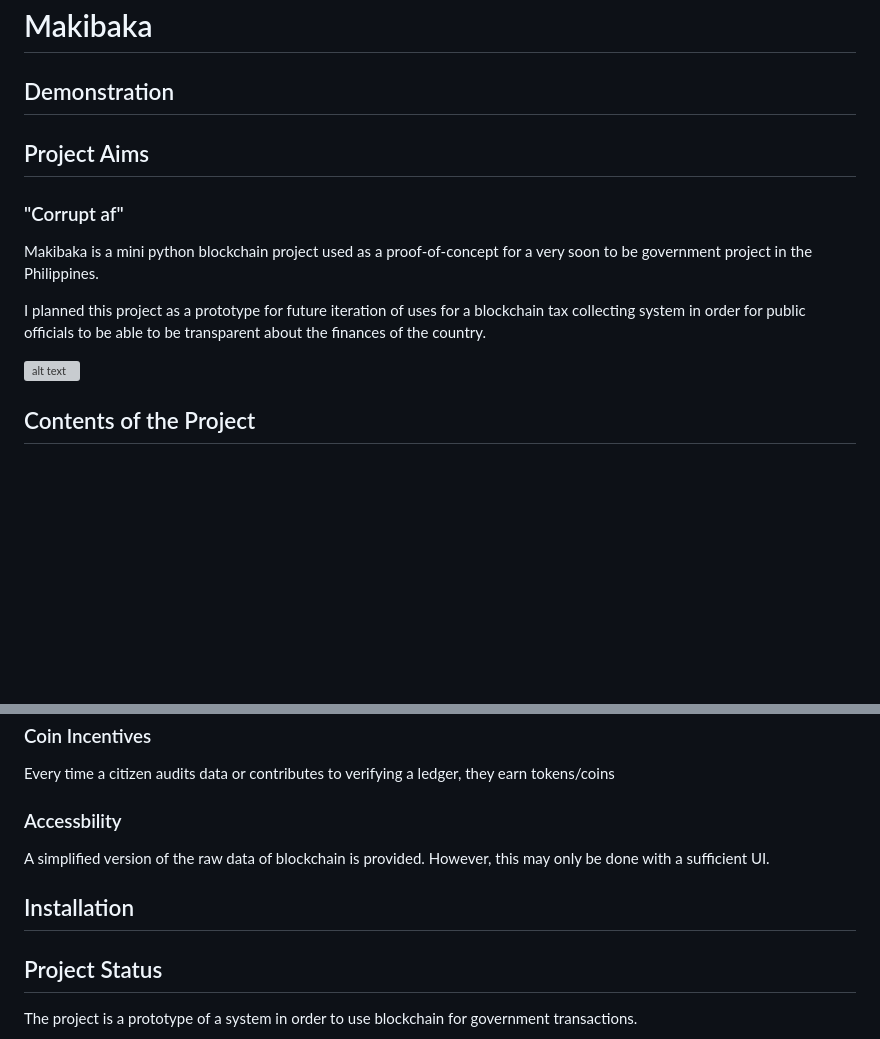
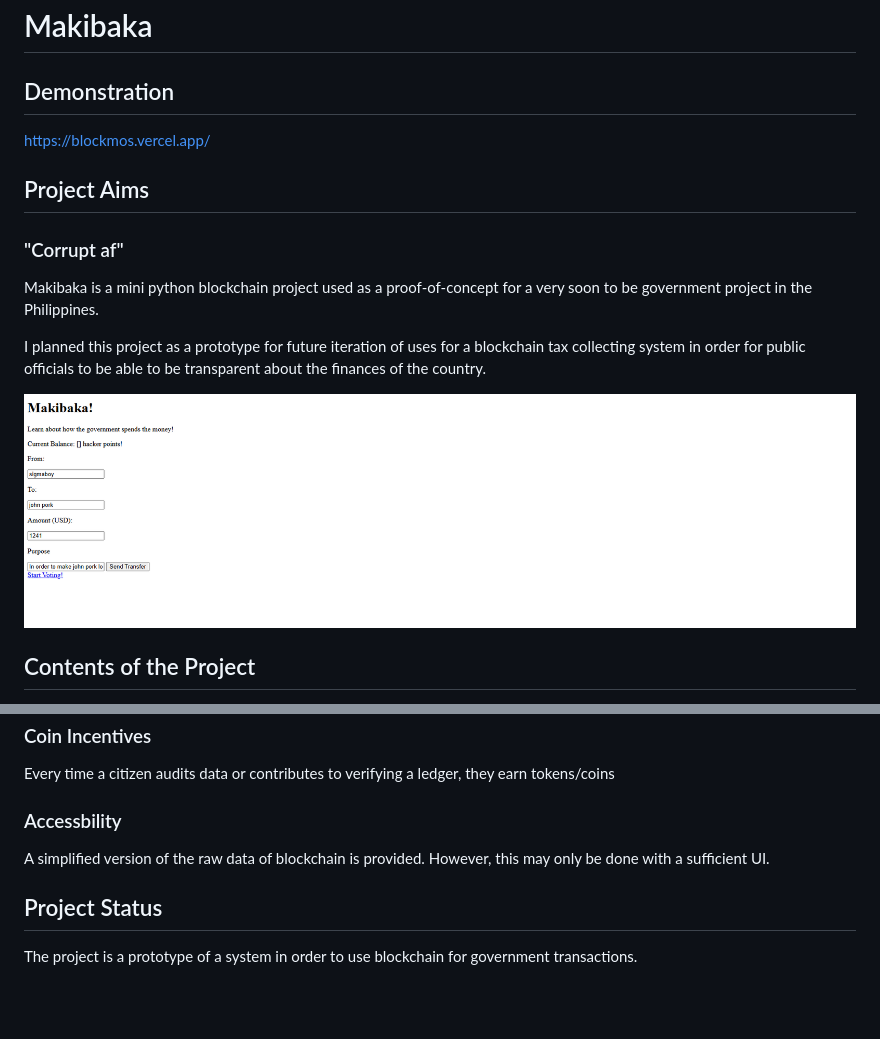
Before and after one commit to Niqtan/Blockmos, a Markdown page: README.md, 2 parts joined by grey strips. Drawn GitHub-style; pictures changed too: images/image-1.png (added); blank space fills up the shorter version; grey boxes are pictures that could not be loaded.

Commit message:
added vercel

```diff
--- a/README.md
+++ b/README.md
@@ -1,6 +1,7 @@
 # Makibaka
 
 ## Demonstration
+https://blockmos.vercel.app/
 
 ## Project Aims
 
@@ -10,7 +11,7 @@ Makibaka is a mini python blockchain project used as a proof-of-concept for a ve
 
 I planned this project as a prototype for future iteration of uses for a blockchain tax collecting system in order for public officials to be able to be transparent about the finances of the country.
 
-![alt text](public/image-1.png)
+![alt text](images/image-1.png)
 
 ## Contents of the Project
 
@@ -30,11 +31,6 @@ Every time a citizen audits data or contributes to verifying a ledger, they earn
 ### Accessbility
 A simplified version of the raw data of blockchain is provided. However, this may only be done with a sufficient UI.
 
-## Installation
-
-
-
-
 ## Project Status
 The project is a prototype of a system in order to use blockchain for government transactions.
 
```
